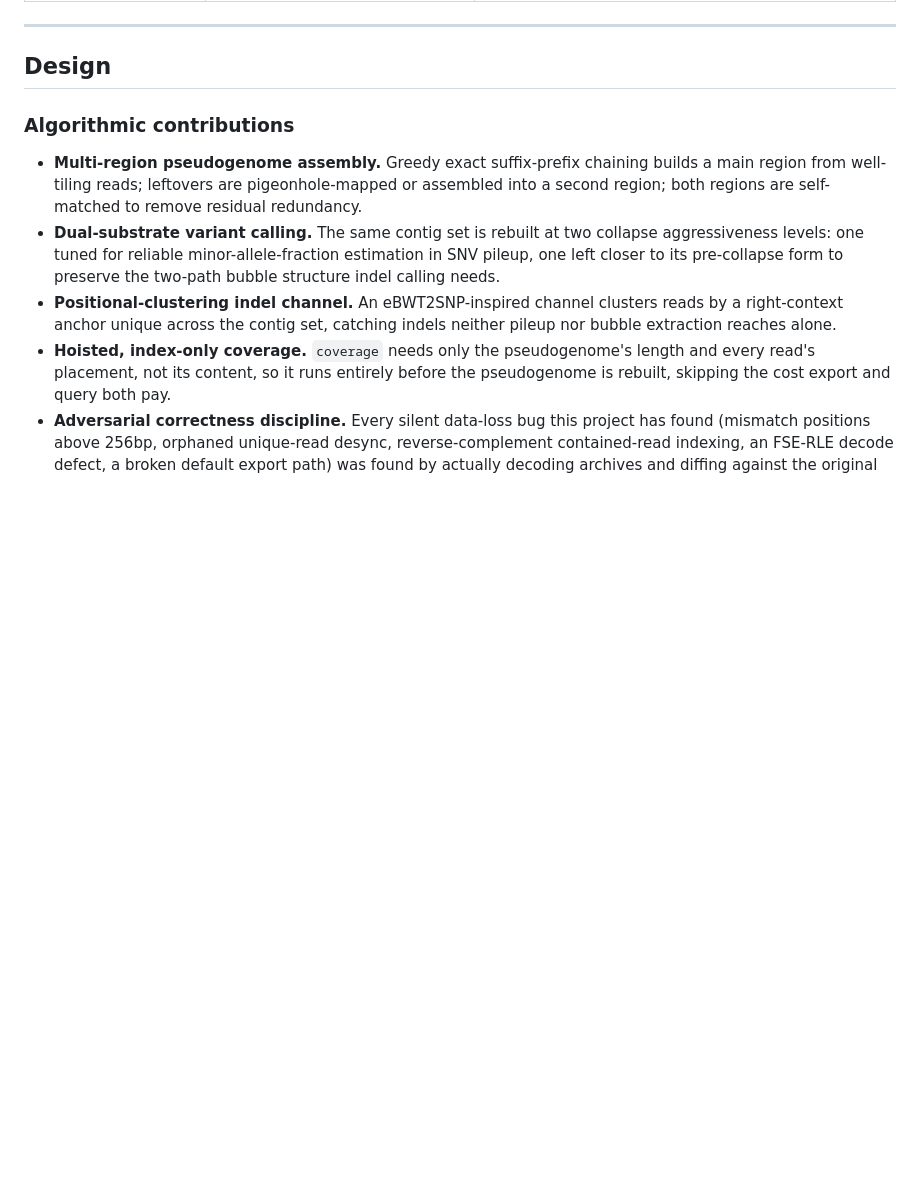
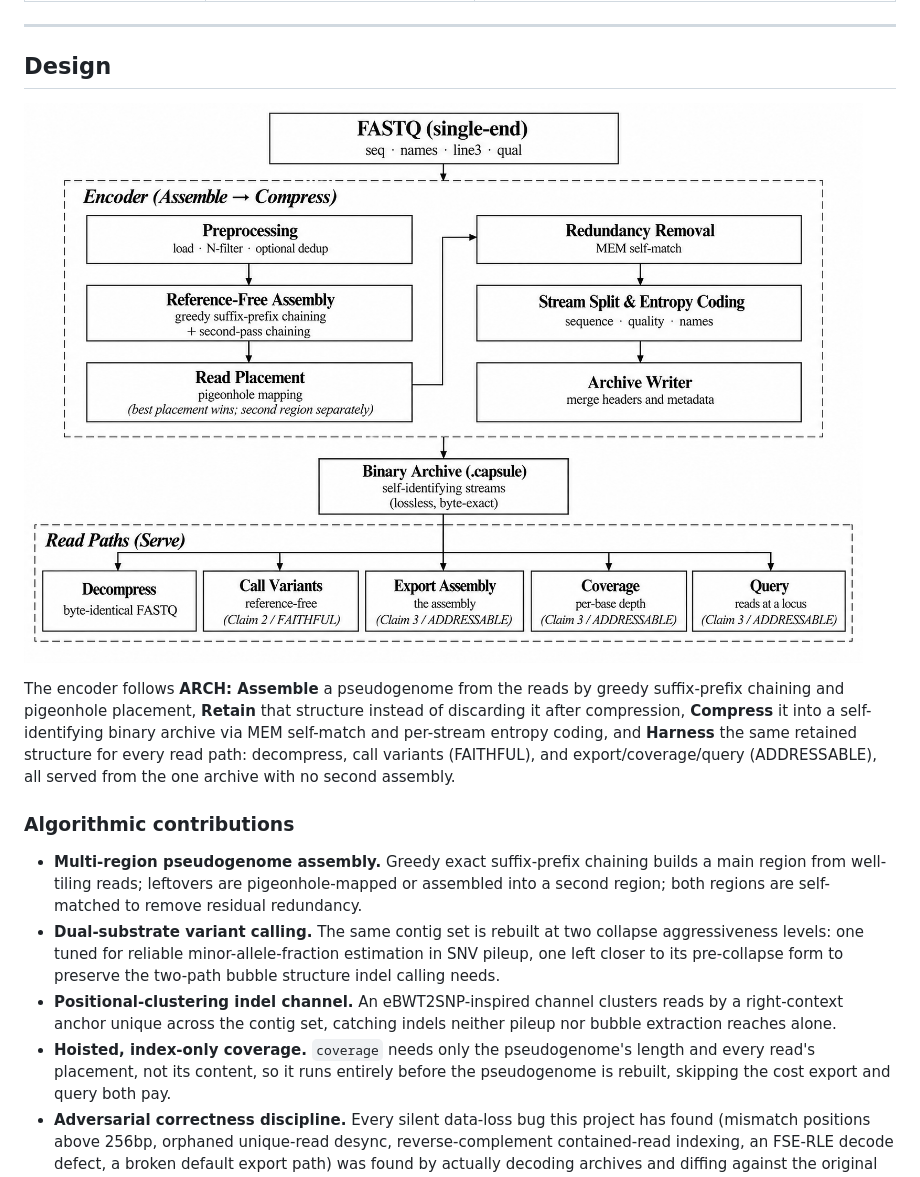
Before and after one commit to thackshanaramana0-spec/g_capsul, a Markdown page: README.md, the part around the change. Drawn GitHub-style; pictures changed too: Figures/Fig1.png (added); blank space fills up the shorter version.

Commit message:
Add architecture figure (Fig1) to Design section
Copied the PNG version of Fig1 (already vendored as Fig1.tif for the
manuscript, which GitHub cannot render inline) into Figures/ and embedded
it at the top of the Design section with a short ARCH-principle walkthrough
tying each diagram stage to Assemble/Retain/Compress/Harness.

```diff
--- a/README.md
+++ b/README.md
@@ -369,6 +369,15 @@ important point that the default is sequence-only, not a FASTQ:
 
 ## Design
 
+![G_CAPSUL architecture: FASTQ in, one encoder assembling and compressing a pseudogenome archive, five read paths served from that same archive](Figures/Fig1.png)
+
+The encoder follows **ARCH: Assemble** a pseudogenome from the reads by greedy suffix-prefix
+chaining and pigeonhole placement, **Retain** that structure instead of discarding it after
+compression, **Compress** it into a self-identifying binary archive via MEM self-match and
+per-stream entropy coding, and **Harness** the same retained structure for every read path:
+decompress, call variants (FAITHFUL), and export/coverage/query (ADDRESSABLE), all served
+from the one archive with no second assembly.
+
 ### Algorithmic contributions
 
 - **Multi-region pseudogenome assembly.** Greedy exact suffix-prefix chaining builds a main
```
